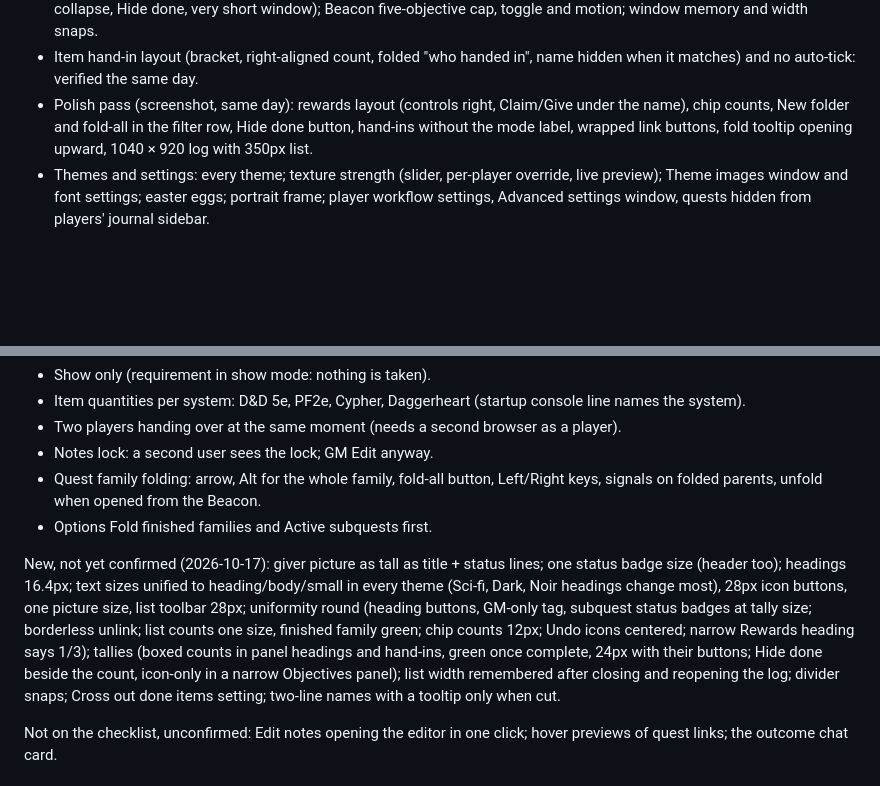
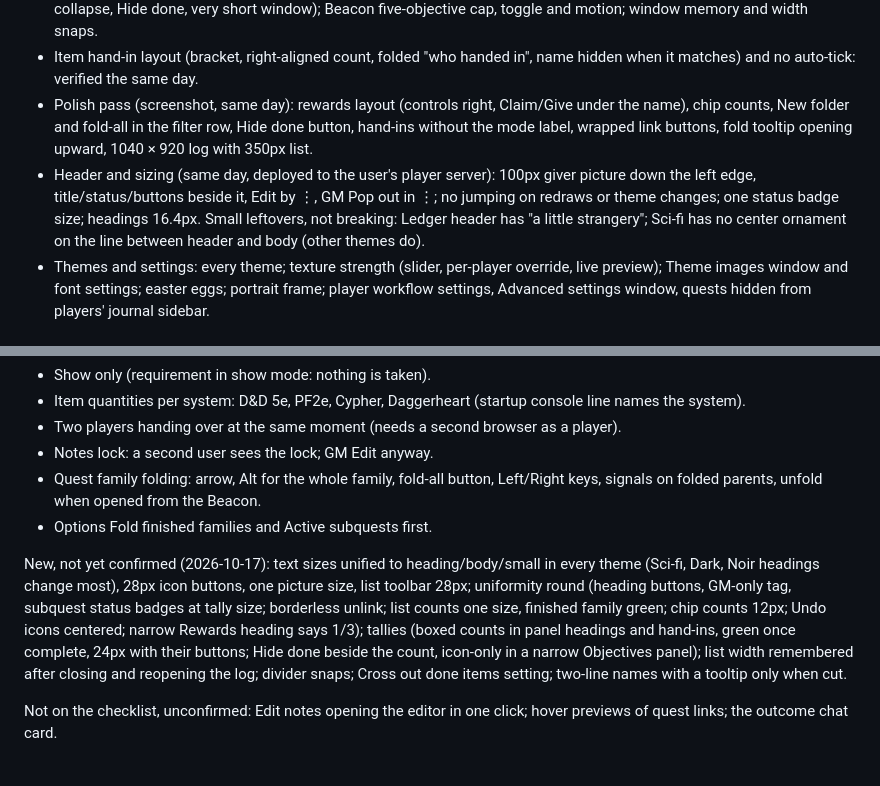
Before and after one commit to FallhammerLord/fallhammer_quest_log, a Markdown page: CLAUDE.md, 2 parts joined by grey strips. GitHub-like rendering; blank space fills up the shorter version.

Commit message:
Notes: new header verified and deployed by the user; two small theme leftovers noted
Co-Authored-By: Claude Opus 5.5 <noreply@anthropic.com>
Claude-Session: https://claude.ai/code/session_01TcnrkFnRqNPJFfsyPGqdwz

```diff
--- a/CLAUDE.md
+++ b/CLAUDE.md
@@ -137,6 +137,7 @@ Checklist pass, 2026-10-17:
 - List, sheet, Beacon: resizable list pane; reordering objectives and rewards; panels (pinned header, own scrolling, narrow collapse, Hide done, very short window); Beacon five-objective cap, toggle and motion; window memory and width snaps.
 - Item hand-in layout (bracket, right-aligned count, folded "who handed in", name hidden when it matches) and no auto-tick: verified the same day.
 - Polish pass (screenshot, same day): rewards layout (controls right, Claim/Give under the name), chip counts, New folder and fold-all in the filter row, Hide done button, hand-ins without the mode label, wrapped link buttons, fold tooltip opening upward, 1040 × 920 log with 350px list.
+- Header and sizing (same day, deployed to the user's player server): 100px giver picture down the left edge, title/status/buttons beside it, Edit by ⋮, GM Pop out in ⋮; no jumping on redraws or theme changes; one status badge size; headings 16.4px. Small leftovers, not breaking: Ledger header has "a little strangery"; Sci-fi has no center ornament on the line between header and body (other themes do).
 - Themes and settings: every theme; texture strength (slider, per-player override, live preview); Theme images window and font settings; easter eggs; portrait frame; player workflow settings, Advanced settings window, quests hidden from players' journal sidebar.
 
 ## Waiting on the user
@@ -149,7 +150,7 @@ Untested (2026-10-17):
 - Quest family folding: arrow, Alt for the whole family, fold-all button, Left/Right keys, signals on folded parents, unfold when opened from the Beacon.
 - Options Fold finished families and Active subquests first.
 
-New, not yet confirmed (2026-10-17): giver picture as tall as title + status lines; one status badge size (header too); headings 16.4px; text sizes unified to heading/body/small in every theme (Sci-fi, Dark, Noir headings change most), 28px icon buttons, one picture size, list toolbar 28px; uniformity round (heading buttons, GM-only tag, subquest status badges at tally size; borderless unlink; list counts one size, finished family green; chip counts 12px; Undo icons centered; narrow Rewards heading says 1/3); tallies (boxed counts in panel headings and hand-ins, green once complete, 24px with their buttons; Hide done beside the count, icon-only in a narrow Objectives panel); list width remembered after closing and reopening the log; divider snaps; Cross out done items setting; two-line names with a tooltip only when cut.
+New, not yet confirmed (2026-10-17): text sizes unified to heading/body/small in every theme (Sci-fi, Dark, Noir headings change most), 28px icon buttons, one picture size, list toolbar 28px; uniformity round (heading buttons, GM-only tag, subquest status badges at tally size; borderless unlink; list counts one size, finished family green; chip counts 12px; Undo icons centered; narrow Rewards heading says 1/3); tallies (boxed counts in panel headings and hand-ins, green once complete, 24px with their buttons; Hide done beside the count, icon-only in a narrow Objectives panel); list width remembered after closing and reopening the log; divider snaps; Cross out done items setting; two-line names with a tooltip only when cut.
 
 Not on the checklist, unconfirmed: Edit notes opening the editor in one click; hover previews of quest links; the outcome chat card.
 
```
